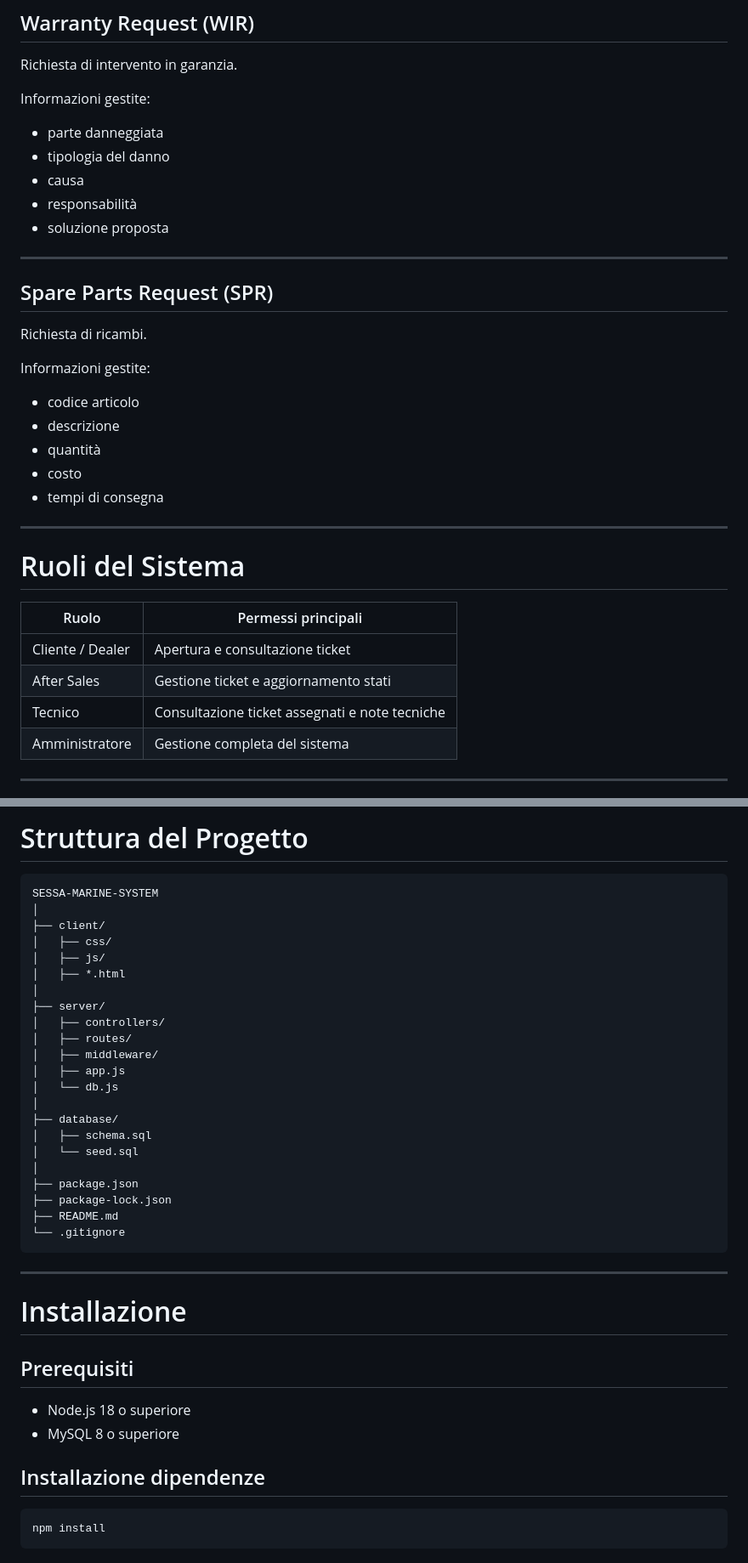
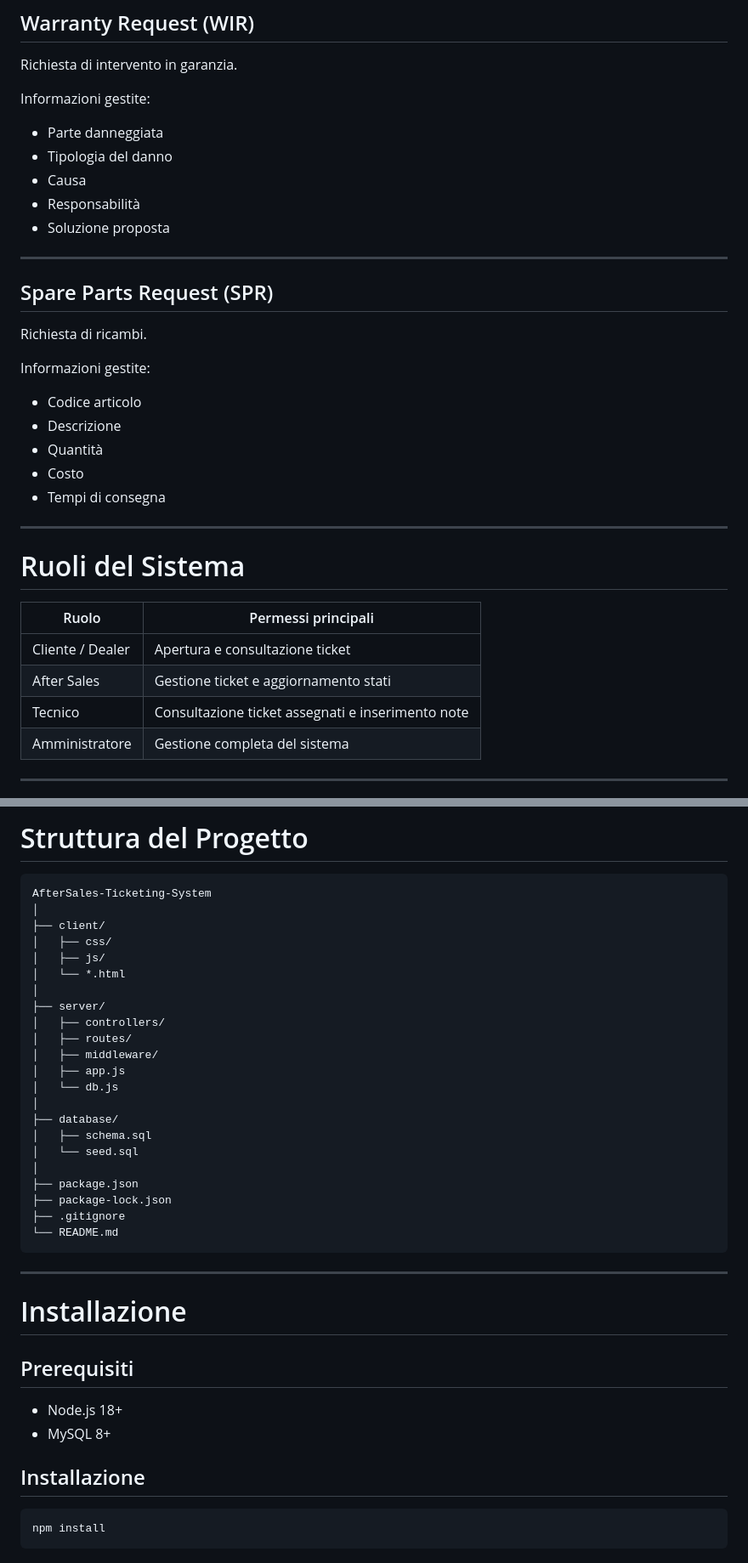
Before and after one commit to MorenaTirana/AfterSales-Ticketing-System, a Markdown page: README.md, 2 parts joined by grey strips. Shown at 85% size. GitHub-like rendering.

````diff
--- a/README.md
+++ b/README.md
@@ -27,11 +27,11 @@ Richiesta di intervento in garanzia.
 
 Informazioni gestite:
 
-- parte danneggiata
-- tipologia del danno
-- causa
-- responsabilità
-- soluzione proposta
+- Parte danneggiata
+- Tipologia del danno
+- Causa
+- Responsabilità
+- Soluzione proposta
 
 ---
 
@@ -41,11 +41,11 @@ Richiesta di ricambi.
 
 Informazioni gestite:
 
-- codice articolo
-- descrizione
-- quantità
-- costo
-- tempi di consegna
+- Codice articolo
+- Descrizione
+- Quantità
+- Costo
+- Tempi di consegna
 
 ---
 
@@ -55,7 +55,7 @@ Informazioni gestite:
 |--------|---------------------|
 | Cliente / Dealer | Apertura e consultazione ticket |
 | After Sales | Gestione ticket e aggiornamento stati |
-| Tecnico | Consultazione ticket assegnati e note tecniche |
+| Tecnico | Consultazione ticket assegnati e inserimento note |
 | Amministratore | Gestione completa del sistema |
 
 ---
@@ -97,12 +97,12 @@ Informazioni gestite:
 # Struttura del Progetto
 
 ```text
-SESSA-MARINE-SYSTEM
+AfterSales-Ticketing-System
 │
 ├── client/
 │   ├── css/
 │   ├── js/
-│   ├── *.html
+│   └── *.html
 │
 ├── server/
 │   ├── controllers/
@@ -117,8 +117,8 @@ SESSA-MARINE-SYSTEM
 │
 ├── package.json
 ├── package-lock.json
-├── README.md
-└── .gitignore
+├── .gitignore
+└── README.md
 ```
 
 ---
@@ -127,10 +127,10 @@ SESSA-MARINE-SYSTEM
 
 ## Prerequisiti
 
-- Node.js 18 o superiore
-- MySQL 8 o superiore
+- Node.js 18+
+- MySQL 8+
 
-## Installazione dipendenze
+## Installazione
 
 ```bash
 npm install
````
Also changed, not shown: other parts of README.md (+18 -6 lines).
